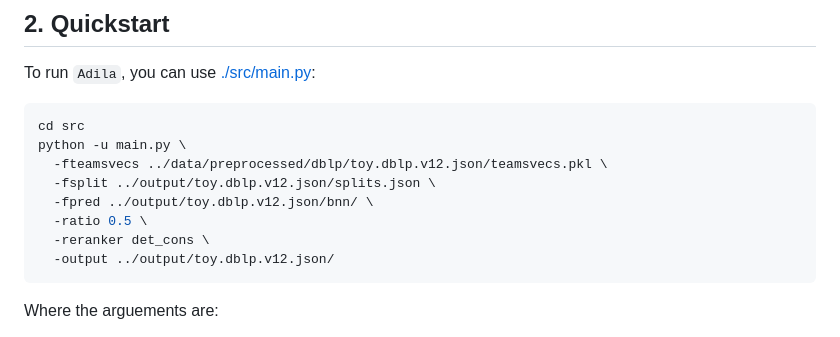
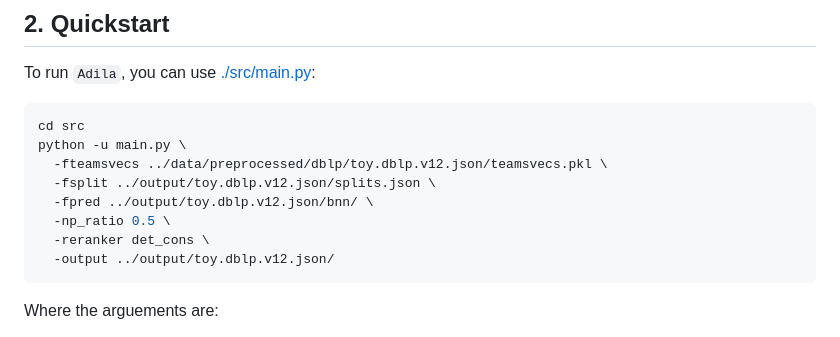
Before and after one commit to fani-lab/Adila, a Markdown page: README.md, the part around the change. GitHub-like rendering.

Commit message:
no message

````diff
--- a/README.md
+++ b/README.md
@@ -46,7 +46,7 @@ python -u main.py \
   -fteamsvecs ../data/preprocessed/dblp/toy.dblp.v12.json/teamsvecs.pkl \
   -fsplit ../output/toy.dblp.v12.json/splits.json \
   -fpred ../output/toy.dblp.v12.json/bnn/ \
-  -ratio 0.5 \
+  -np_ratio 0.5 \
   -reranker det_cons \
   -output ../output/toy.dblp.v12.json/
 ```
````
